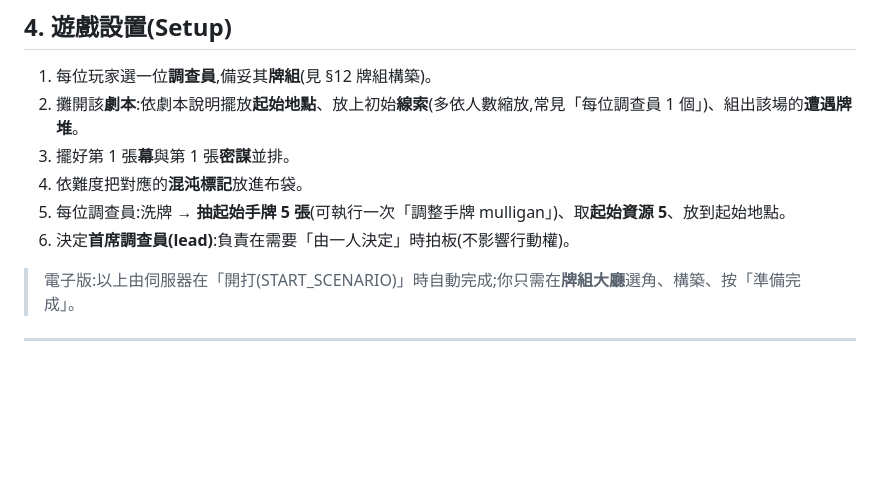
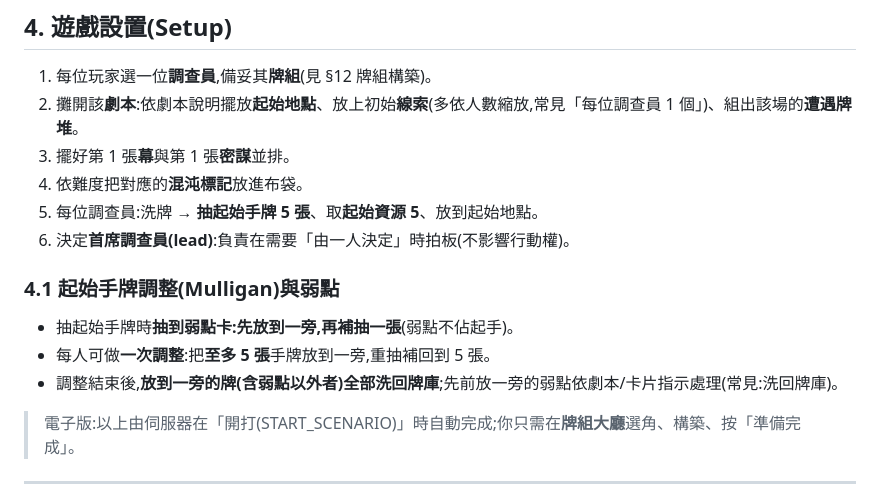
Before and after one commit to 0w0wish000/arkham_test, a Markdown page: docs/10-rulebook-zh.md, the part around one of its changes. Drawn GitHub-style; blank space fills up the shorter version.

```diff
--- a/docs/10-rulebook-zh.md
+++ b/docs/10-rulebook-zh.md
@@ -68,8 +68,13 @@
 2. 攤開該**劇本**:依劇本說明擺放**起始地點**、放上初始**線索**(多依人數縮放,常見「每位調查員 1 個」)、組出該場的**遭遇牌堆**。
 3. 擺好第 1 張**幕**與第 1 張**密謀**並排。
 4. 依難度把對應的**混沌標記**放進布袋。
-5. 每位調查員:洗牌 → **抽起始手牌 5 張**(可執行一次「調整手牌 mulligan」)、取**起始資源 5**、放到起始地點。
+5. 每位調查員:洗牌 → **抽起始手牌 5 張**、取**起始資源 5**、放到起始地點。
 6. 決定**首席調查員(lead)**:負責在需要「由一人決定」時拍板(不影響行動權)。
+
+### 4.1 起始手牌調整(Mulligan)與弱點
+- 抽起始手牌時**抽到弱點卡:先放到一旁,再補抽一張**(弱點不佔起手)。
+- 每人可做**一次調整**:把**至多 5 張**手牌放到一旁,重抽補回到 5 張。
+- 調整結束後,**放到一旁的牌(含弱點以外者)全部洗回牌庫**;先前放一旁的弱點依劇本/卡片指示處理(常見:洗回牌庫)。
 
 > 電子版:以上由伺服器在「開打(START_SCENARIO)」時自動完成;你只需在**牌組大廳**選角、構築、按「準備完成」。
 
```
Also changed, not shown: other parts of docs/10-rulebook-zh.md (+54 -10 lines), docs/11-engine-backlog.md (+4 -4 lines).
